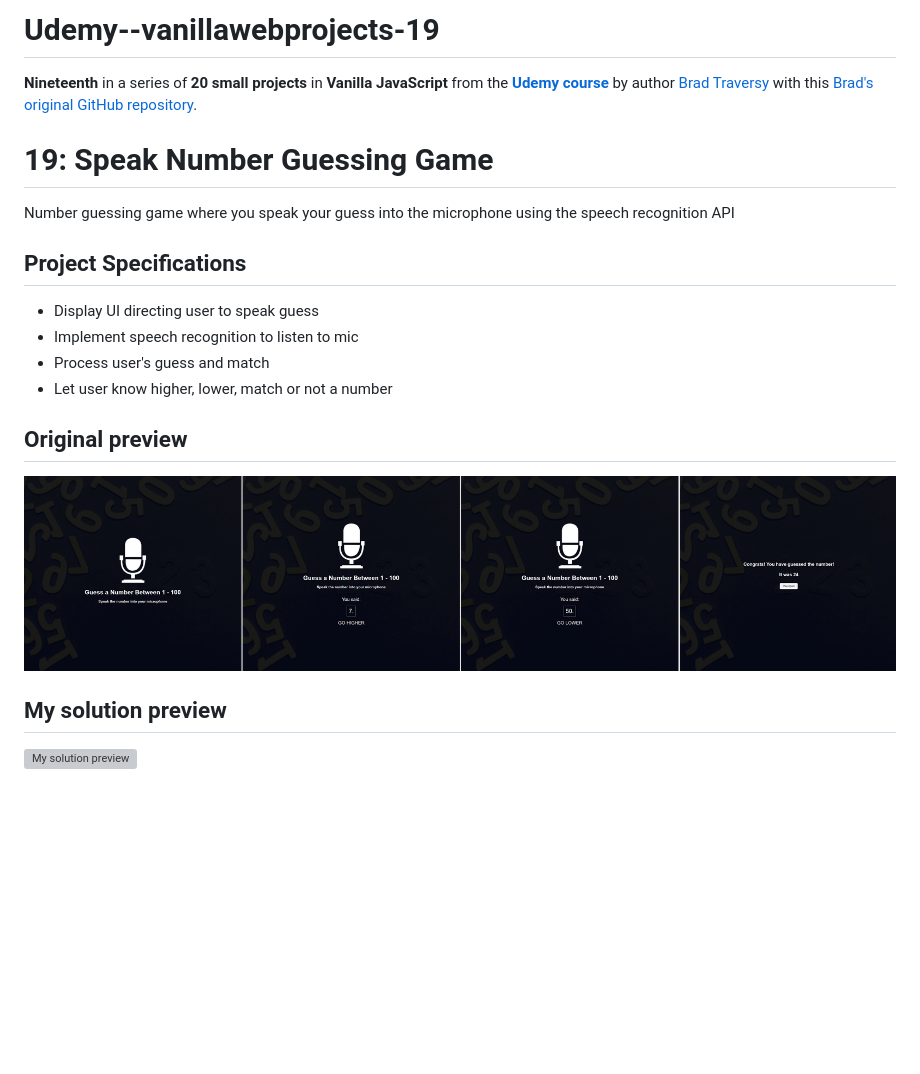
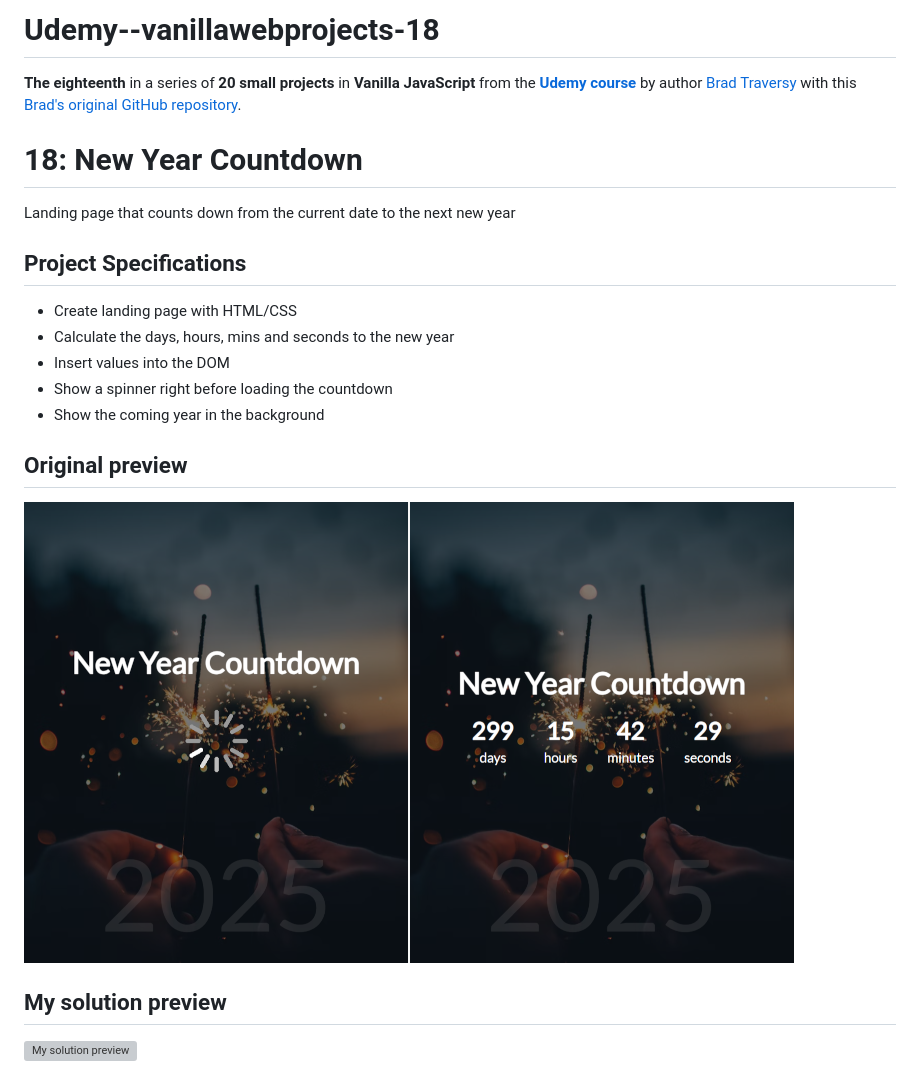
Before and after one commit to pettik/Udemy--vanillawebprojects-19, a Markdown page: README.md, the part around the change. Drawn GitHub-style; pictures changed too: img/18_preview.png (added); blank space fills up the shorter version; grey boxes are pictures that could not be loaded.

```diff
--- a/README.md
+++ b/README.md
@@ -1,22 +1,23 @@
-# Udemy--vanillawebprojects-19
+# Udemy--vanillawebprojects-18
 
-**Nineteenth** in a series of **20 small projects** in **Vanilla JavaScript** from the [**Udemy course**](https://www.udemy.com/course/web-projects-with-vanilla-javascript/) by author [Brad Traversy](https://www.traversymedia.com/) with this [Brad's original GitHub repository](https://github.com/bradtraversy/vanillawebprojects).
+**The eighteenth** in a series of **20 small projects** in **Vanilla JavaScript** from the [**Udemy course**](https://www.udemy.com/course/web-projects-with-vanilla-javascript/) by author [Brad Traversy](https://www.traversymedia.com/) with this [Brad's original GitHub repository](https://github.com/bradtraversy/vanillawebprojects).
 
-# 19: Speak Number Guessing Game
+# 18: New Year Countdown
 
-Number guessing game where you speak your guess into the microphone using the speech recognition API
+Landing page that counts down from the current date to the next new year
 
 ## Project Specifications
 
-- Display UI directing user to speak guess
-- Implement speech recognition to listen to mic
-- Process user's guess and match
-- Let user know higher, lower, match or not a number
+- Create landing page with HTML/CSS
+- Calculate the days, hours, mins and seconds to the new year
+- Insert values into the DOM
+- Show a spinner right before loading the countdown
+- Show the coming year in the background
 
 ## Original preview
 
 <div style="margin-bottom:30px;text-align:center;display:flex; flex-direction:column;justify-content:center;" >
-    <img src="./img/19_preview.png" alt="Original preview">
+    <img src="./img/18_preview.png" alt="Original preview">
 </div>
 
 ## My solution preview
```
Also changed, not shown: img/spinner.gif (added), 5 other files.
